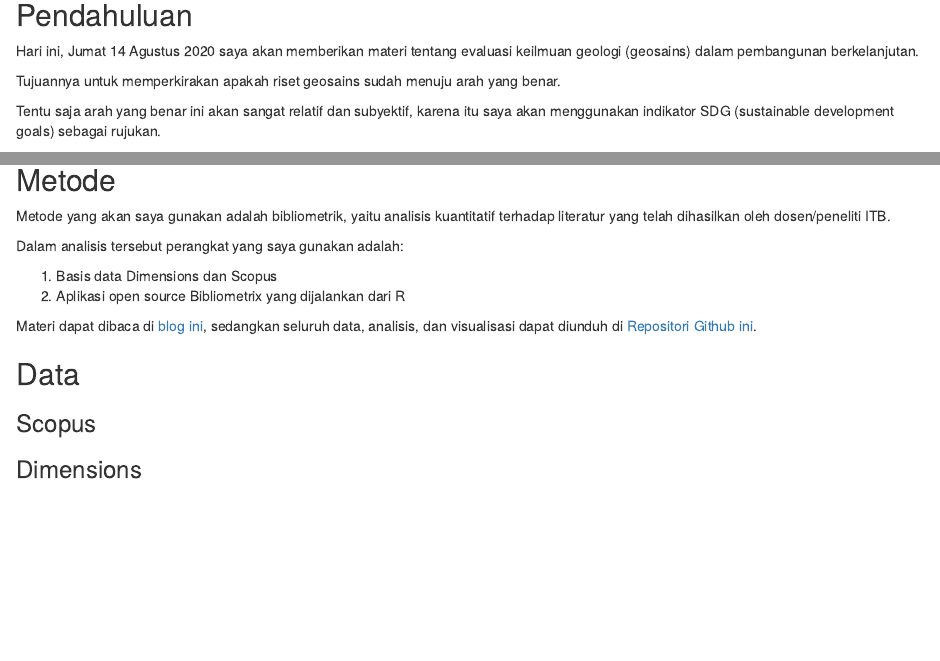
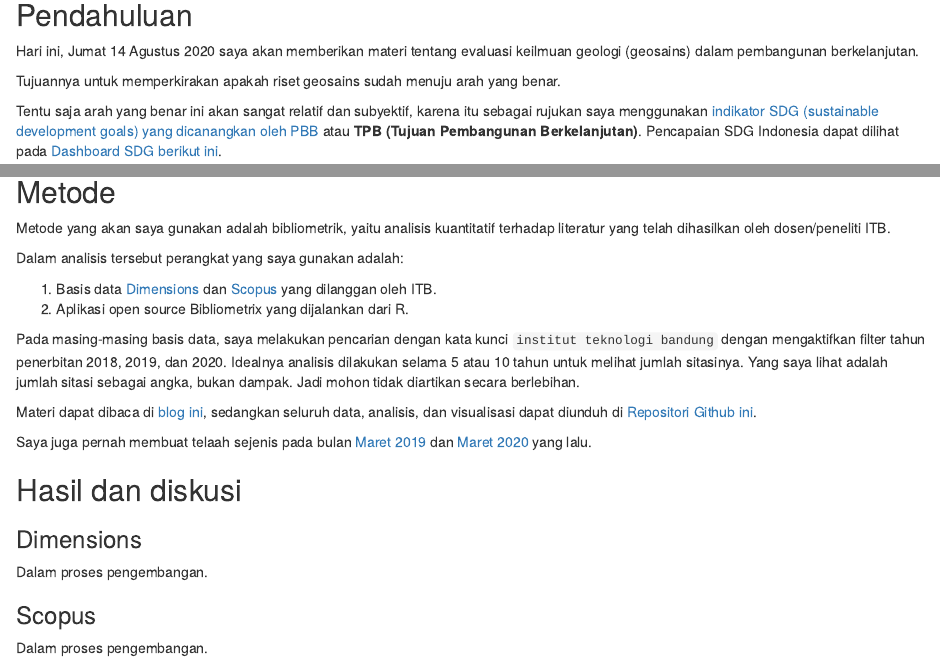
Before and after one commit to dasaptaerwin/right-direction, an R Markdown document (TALK-RIGHT-DIRECTION.Rmd): the page in a window 1100 px wide, from 230 px down, and a second part further down, joined at a grey line. Rendered offline with R 4.5, knitr and Pandoc, with nearby package versions.

Commit message:
Editing ms

```diff
--- a/TALK-RIGHT-DIRECTION.Rmd
+++ b/TALK-RIGHT-DIRECTION.Rmd
@@ -15,7 +15,11 @@ Hari ini, Jumat 14 Agustus 2020 saya akan memberikan materi tentang evaluasi kei
 
 Tujuannya untuk memperkirakan apakah riset geosains sudah menuju arah yang benar.
 
-Tentu saja arah yang benar ini akan sangat relatif dan subyektif, karena itu saya akan menggunakan indikator SDG (sustainable development goals) sebagai rujukan.
+Tentu saja arah yang benar ini akan sangat relatif dan subyektif, karena itu sebagai rujukan saya menggunakan [indikator SDG (sustainable development goals) yang dicanangkan oleh PBB](https://www.un.org/sustainabledevelopment/sustainable-development-goals/) atau **TPB (Tujuan Pembangunan Berkelanjutan)**. Pencapaian SDG Indonesia dapat dilihat pada [Dashboard SDG berikut ini](https://dashboards.sdgindex.org/profiles/idn).
+
+![Spasial SDG](/Users/cutnoviantirachmi/Downloads/TALK-RIGHT-DIRECTION/VISUALISASI/SDG-IDN.png)
+
+![Rincian SDG](/Users/cutnoviantirachmi/Downloads/TALK-RIGHT-DIRECTION/VISUALISASI/SDG-IDN-2.png)
 
 ## Metode
 
@@ -23,15 +27,22 @@ Metode yang akan saya gunakan adalah bibliometrik, yaitu analisis kuantitatif te
 
 Dalam analisis tersebut perangkat yang saya gunakan adalah:
 
-1. Basis data Dimensions dan Scopus
-2. Aplikasi open source Bibliometrix yang dijalankan dari R
+1. Basis data [Dimensions](app.dimensions.ai) dan [Scopus](scopus.com) yang dilanggan oleh ITB.
+2. Aplikasi open source Bibliometrix yang dijalankan dari R.
+
+Pada masing-masing basis data, saya melakukan pencarian dengan kata kunci `institut teknologi bandung` dengan mengaktifkan filter tahun penerbitan 2018, 2019, dan 2020. Idealnya analisis dilakukan selama 5 atau 10 tahun untuk melihat jumlah sitasinya. Yang saya lihat adalah jumlah sitasi sebagai angka, bukan dampak. Jadi mohon tidak diartikan secara berlebihan.
 
 Materi dapat dibaca di [blog ini](http://dasaptaerwin.net/wp/2020/08/evaluasi-kontribusi-ilmu-kebumian-dalam-pembangunan-berkelanjutan.html), sedangkan seluruh data, analisis, dan visualisasi dapat diunduh di [Repositori Github ini](https://github.com/dasaptaerwin/right-direction).
 
-## Data
+Saya juga pernah membuat telaah sejenis pada bulan [Maret 2019](http://dasaptaerwin.net/wp/2019/03/riset-indonesia-wos.html) dan [Maret 2020](https://derwinirawan.wordpress.com/2020/03/30/sejauh-mana-publikasi-di-bidang-ilmu-kebumian/) yang lalu.
+
+
+## Hasil dan diskusi
+
+### Dimensions
+
+Dalam proses pengembangan.
 
 ### Scopus
 
-
-
-### Dimensions
+Dalam proses pengembangan.
```
Also changed, not shown: VISUALISASI/SDG-IDN-2.png (added), VISUALISASI/SDG-IDN.png (added), 1 other file.
